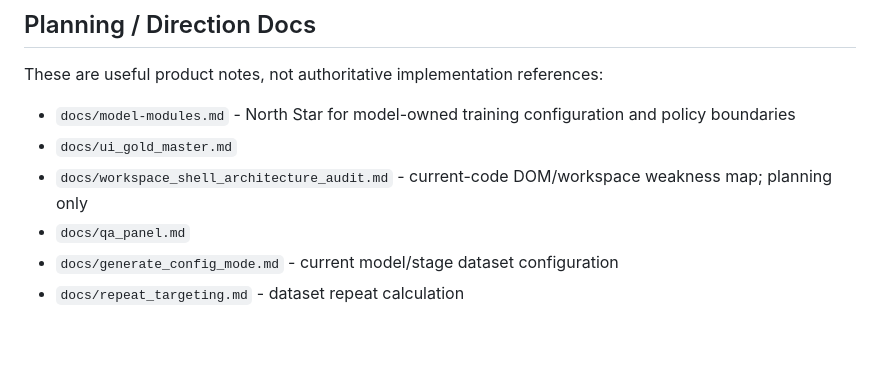
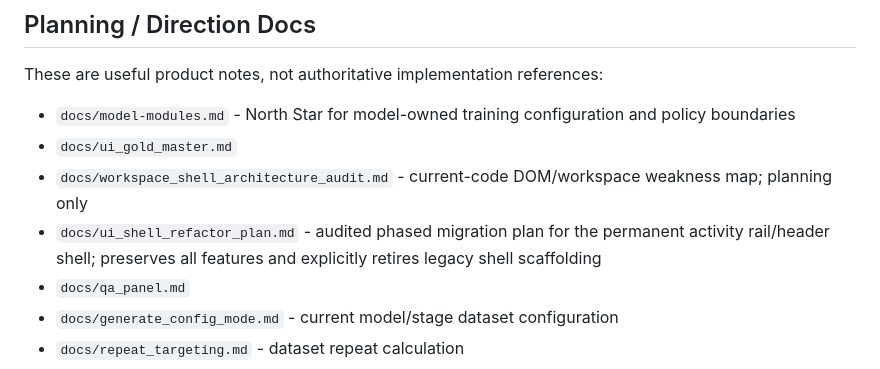
Before and after one commit to alienzed/webcap, a Markdown page: docs/README.md, the part around the change. Drawn GitHub-style; blank space fills up the shorter version.

Commit message:
Link UI shell refactor plan

```diff
--- a/docs/README.md
+++ b/docs/README.md
@@ -52,6 +52,7 @@ These are useful product notes, not authoritative implementation references:
 - `docs/model-modules.md` - North Star for model-owned training configuration and policy boundaries
 - `docs/ui_gold_master.md`
 - `docs/workspace_shell_architecture_audit.md` - current-code DOM/workspace weakness map; planning only
+- `docs/ui_shell_refactor_plan.md` - audited phased migration plan for the permanent activity rail/header shell; preserves all features and explicitly retires legacy shell scaffolding
 - `docs/qa_panel.md`
 - `docs/generate_config_mode.md` - current model/stage dataset configuration
 - `docs/repeat_targeting.md` - dataset repeat calculation
```
